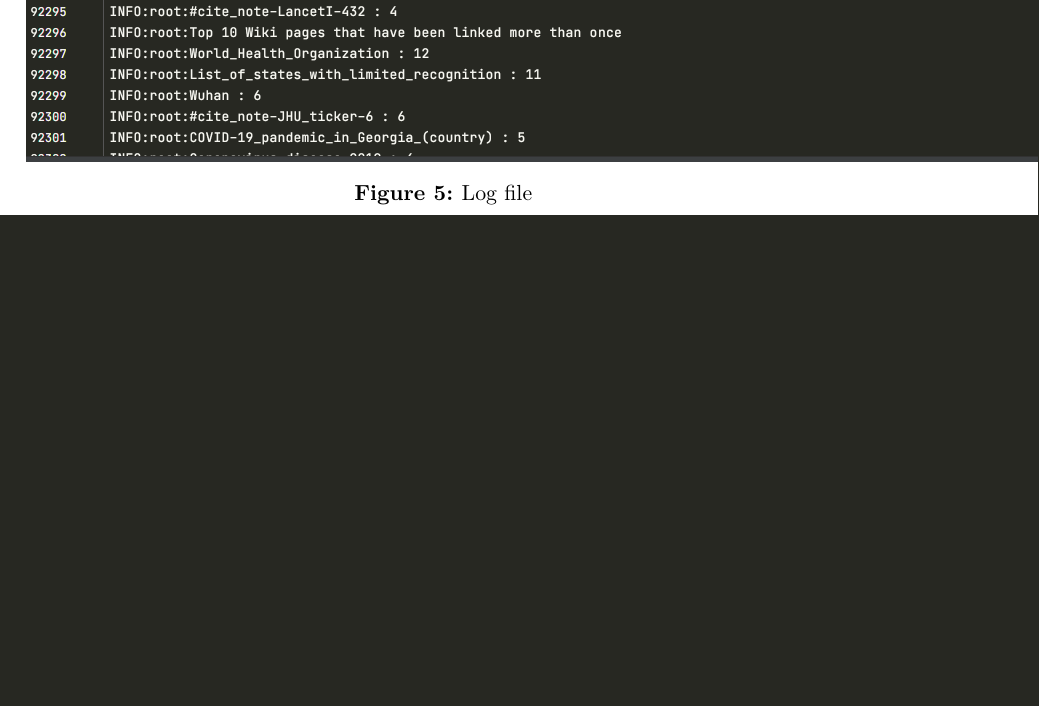
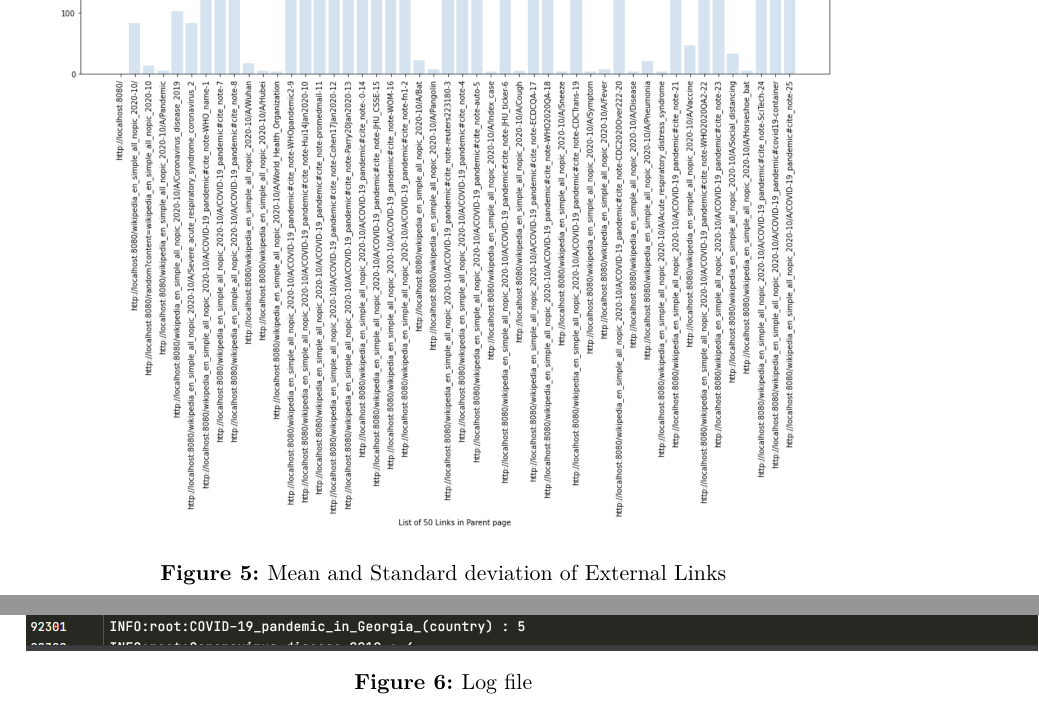
Before and after one commit to Pavithree/web_assignment_06, a LaTeX problem sheet (assignment_template.tex): part of page 5 of 8 before the commit and two parts of pages 7 and 8 of 11 after it, the two joined at a grey line, cut at the place of the change, the shorter picture padded with empty space. Compiled offline with pdfLaTeX.

Commit message:
added bar plots to pdf

```diff
--- a/assignment_template.tex
+++ b/assignment_template.tex
@@ -141,4 +139,12 @@ If you have successfully completed the first exercise of this assignment, then p
-    \label{fig:Mean and Standard deviation}
+    \includegraphics[scale=0.5]{resources/children_internal.png}
+    \caption{Mean and Standard deviation of Internal Links}
+    \label{fig:Mean and Standard deviation of Internal Links}
+\end{figure}
+\begin{figure}[h]
+    \centering
+    \includegraphics[scale=0.5]{resources/children_external.png}
+    \caption{Mean and Standard deviation of External Links}
+    \label{fig:Mean and Standard deviation of External Links}
 \end{figure}
 \begin{figure}[h]
     \centering
```
Also changed, not shown: assignment_template.pdf, resources/children_external.png (added), resources/children_internal.png (added), resources/external.png (added), resources/internal.png (added), resources/vector.jpeg (added), assignment_template.tex (10 more changed lines), 3 other files.
